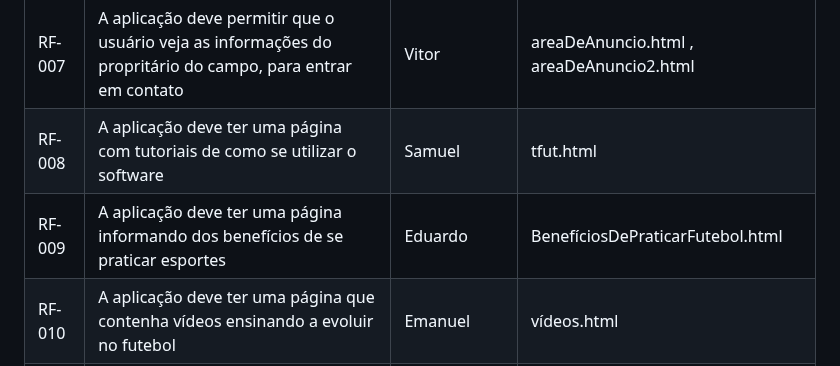
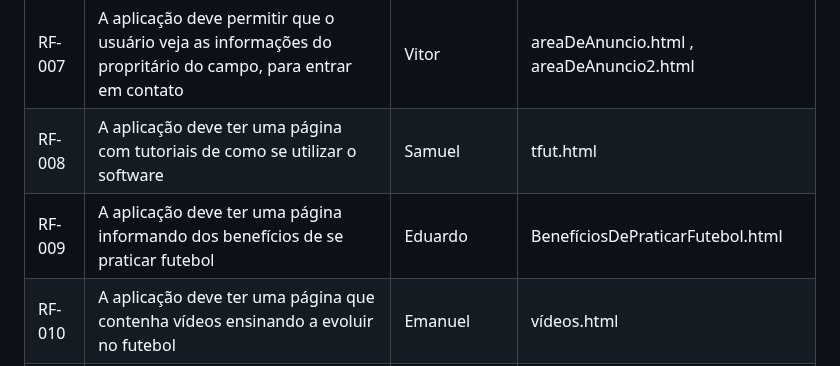
Before and after one commit to ICEI-PUC-Minas-PMV-SI/pmv-si-2023-1-e1-proj-web-t3-campos_de_futebol, a Markdown page: docs/development.md, the part around the change. GitHub-like rendering.

Commit message:
Update development.md
so atualizando

```diff
--- a/docs/development.md
+++ b/docs/development.md
@@ -35,7 +35,7 @@ As tabelas que se seguem apresentam os requisitos funcionais e não-funcionais q
 |RF-006| A aplicação deve permitir que o usuário, proprietário, cadastre um campo | Eduardo | cadastrodecamo.html|
 |RF-007| A aplicação deve permitir que o usuário veja as informações do propritário do campo, para entrar em contato | Vitor | areaDeAnuncio.html , areaDeAnuncio2.html |
 |RF-008| A aplicação deve ter uma página com tutoriais de como se utilizar o software | Samuel | tfut.html |
-|RF-009| A aplicação deve ter uma página informando dos benefícios de se praticar esportes| Eduardo | BenefíciosDePraticarFutebol.html |
+|RF-009| A aplicação deve ter uma página informando dos benefícios de se praticar futebol| Eduardo | BenefíciosDePraticarFutebol.html |
 |RF-010| A aplicação deve ter uma página que contenha vídeos ensinando a evoluir no futebol | Emanuel | vídeos.html |
 |RF-011| A aplicação deve ter uma página com os termos de uso do software  | Vitor | termosDeUso.html |
 |RF-012| A aplicação deve fornecer um link que leve a página da política de privacidade | Artur | politica.html |
```
